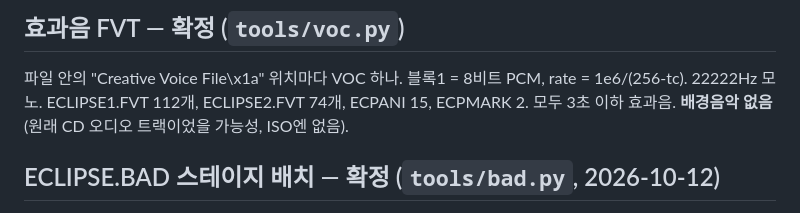
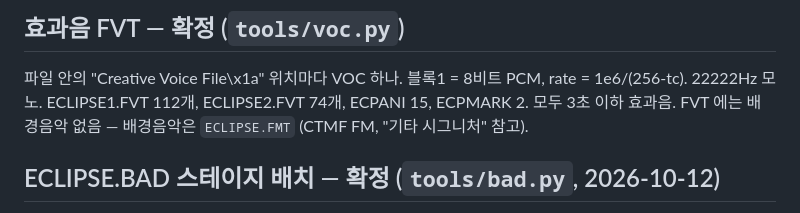
Before and after one commit to cadenzah/ilsik-remake, a Markdown page: .claude/docs/formats.md, the part around the change. Drawn GitHub-style.

```diff
--- a/.claude/docs/formats.md
+++ b/.claude/docs/formats.md
@@ -175,7 +175,7 @@ FIG = 공격·시전 동작 [확정 2026-10-16, `export_web.py figs` → units/f
 
 ## 효과음 FVT — 확정 (`tools/voc.py`)
 파일 안의 "Creative Voice File\x1a" 위치마다 VOC 하나. 블록1 = 8비트 PCM, rate = 1e6/(256-tc). 22222Hz 모노.
-ECLIPSE1.FVT 112개, ECLIPSE2.FVT 74개, ECPANI 15, ECPMARK 2. 모두 3초 이하 효과음. **배경음악 없음** (원래 CD 오디오 트랙이었을 가능성, ISO엔 없음).
+ECLIPSE1.FVT 112개, ECLIPSE2.FVT 74개, ECPANI 15, ECPMARK 2. 모두 3초 이하 효과음. FVT 에는 배경음악 없음 — 배경음악은 `ECLIPSE.FMT` (CTMF FM, "기타 시그니처" 참고).
 
 ## ECLIPSE.BAD 스테이지 배치 — 확정 (`tools/bad.py`, 2026-10-12)
 레코드 300B × 129, EXE 는 앞 252B(126 u16) 만 읽음. **레코드 = (스테이지-1)*3 + 루트(0~2)**.
```
Also changed, not shown: .claude/docs/plan.md (+1 -0 lines).
